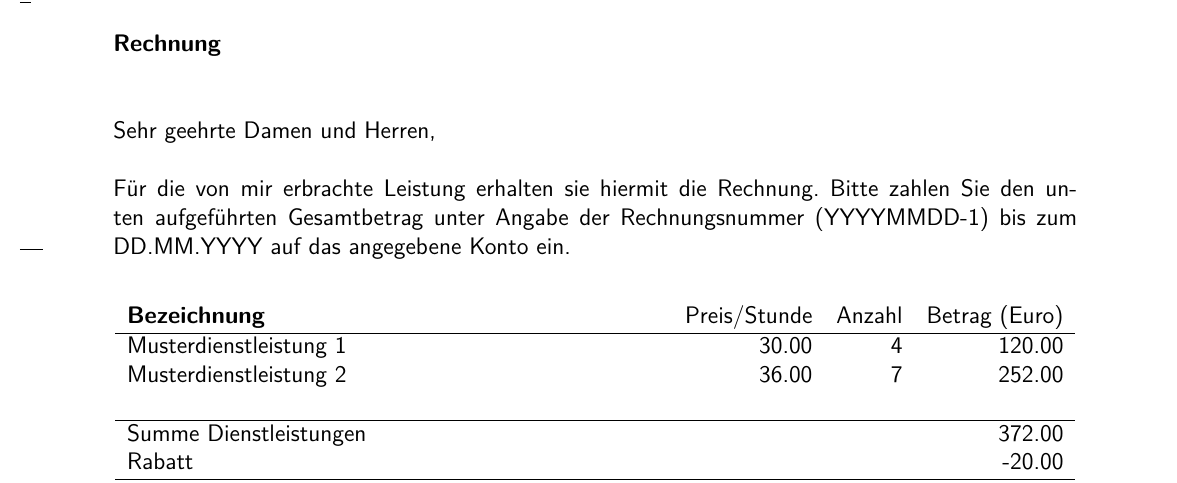
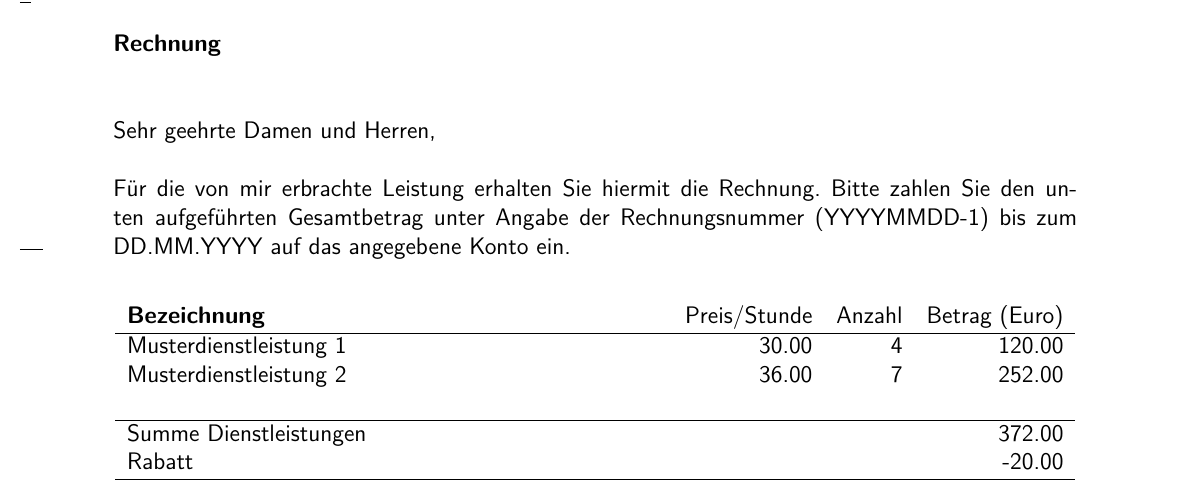
Before and after one commit to d-koppenhagen/latex-rechnung, a LaTeX letter (_main.tex, which reads _data.tex): part of the page, cut so that both start at the same text. Compiled offline with pdfLaTeX.

Commit message:
typo
"Sie" is spelled with capital S in a german letter if it is the polite form of address.

```diff
--- a/_data.tex
+++ b/_data.tex
@@ -3,7 +3,7 @@
 \newcommand{\payDate}{DD.MM.YYYY} % Datum der Zahlungsfrist
 \newcommand{\invoiceReference}{YYYYMMDD-1} % Rechnungsnummer (z.B. 20150122-4)
 \newcommand{\invoiceSalutation}{Sehr geehrte Damen und Herren,} % die Anrede
-\newcommand{\invoiceText}{Für die von mir erbrachte Leistung erhalten sie
+\newcommand{\invoiceText}{Für die von mir erbrachte Leistung erhalten Sie
 hiermit die Rechnung. Bitte zahlen Sie den unten aufgeführten Gesamtbetrag
 unter Angabe der Rechnungsnummer (\invoiceReference) bis
 zum \payDate \ auf das angegebene Konto ein.} % Rechnungstext
```
